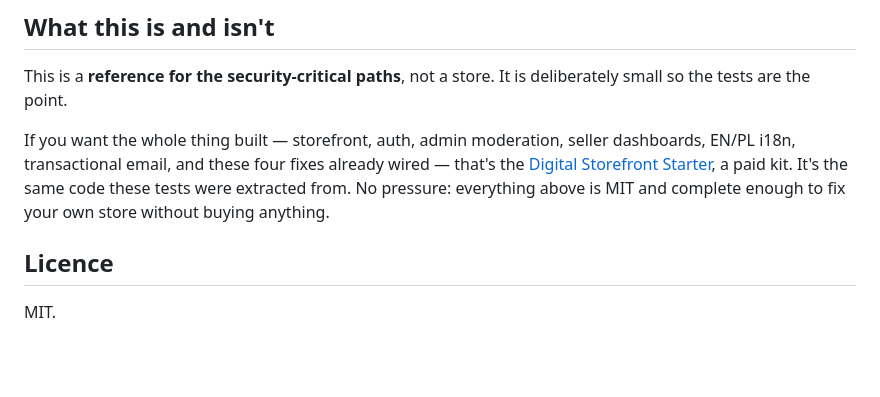
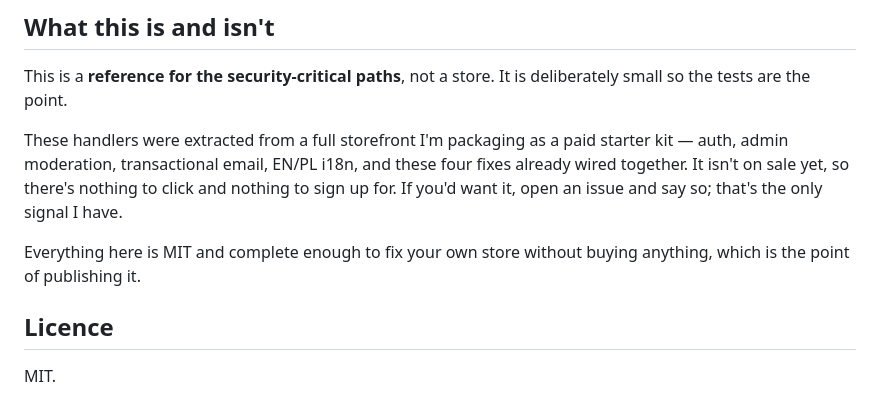
Before and after one commit to BelalMou/digital-download-security, a Markdown page: README.md, the part around the change. GitHub-like rendering; blank space fills up the shorter version.

Commit message:
Replace the dead product link with an honest note

```diff
--- a/README.md
+++ b/README.md
@@ -154,11 +154,14 @@ unit_amount: Math.round(asset.price * 100)   // from your DB, always
 This is a **reference for the security-critical paths**, not a store. It is
 deliberately small so the tests are the point.
 
-If you want the whole thing built — storefront, auth, admin moderation, seller
-dashboards, EN/PL i18n, transactional email, and these four fixes already wired —
-that's the [Digital Storefront Starter](#), a paid kit. It's the same code these
-tests were extracted from. No pressure: everything above is MIT and complete
-enough to fix your own store without buying anything.
+These handlers were extracted from a full storefront I'm packaging as a paid
+starter kit — auth, admin moderation, transactional email, EN/PL i18n, and these
+four fixes already wired together. It isn't on sale yet, so there's nothing to
+click and nothing to sign up for. If you'd want it, open an issue and say so;
+that's the only signal I have.
+
+Everything here is MIT and complete enough to fix your own store without buying
+anything, which is the point of publishing it.
 
 ## Licence
 
```
